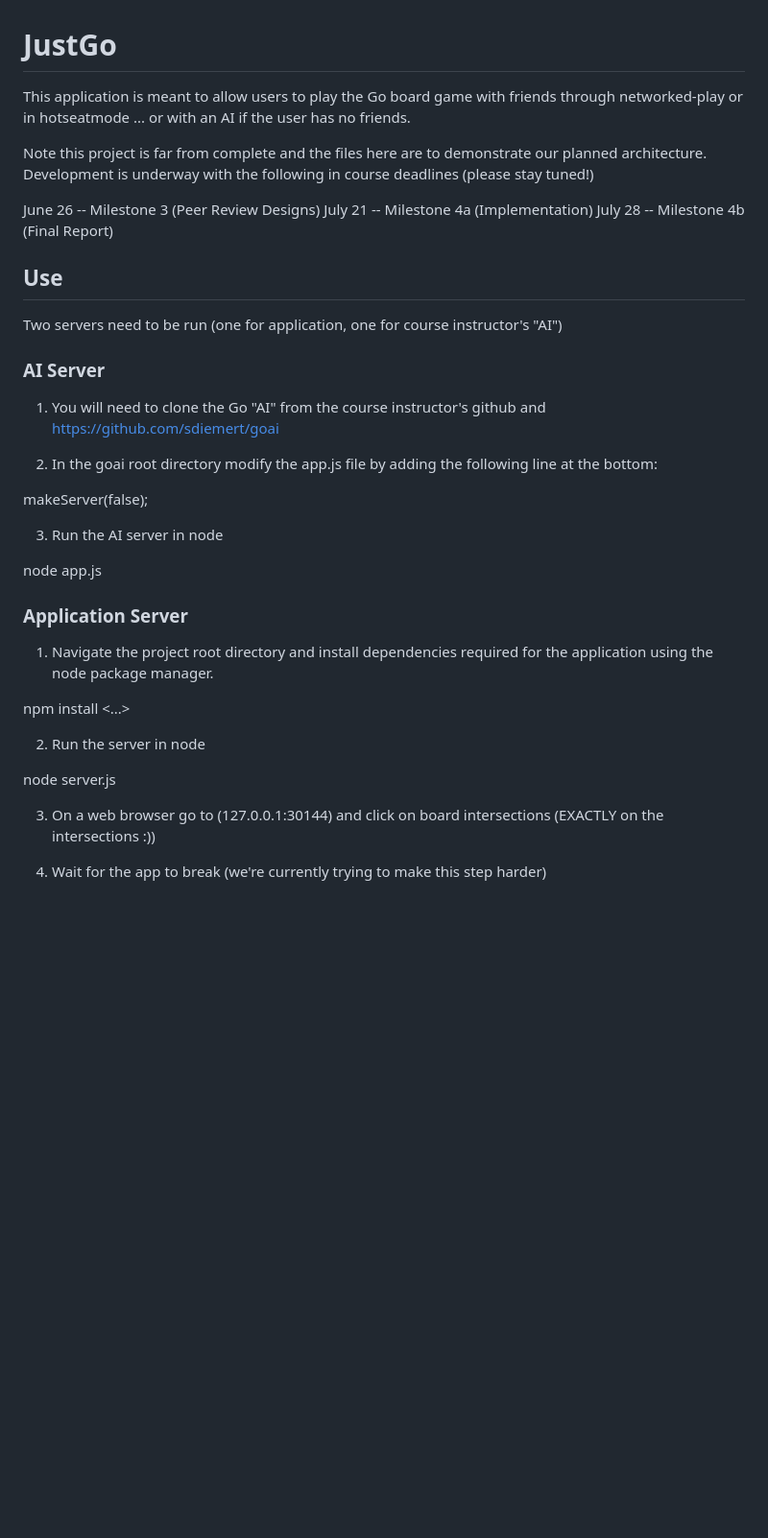
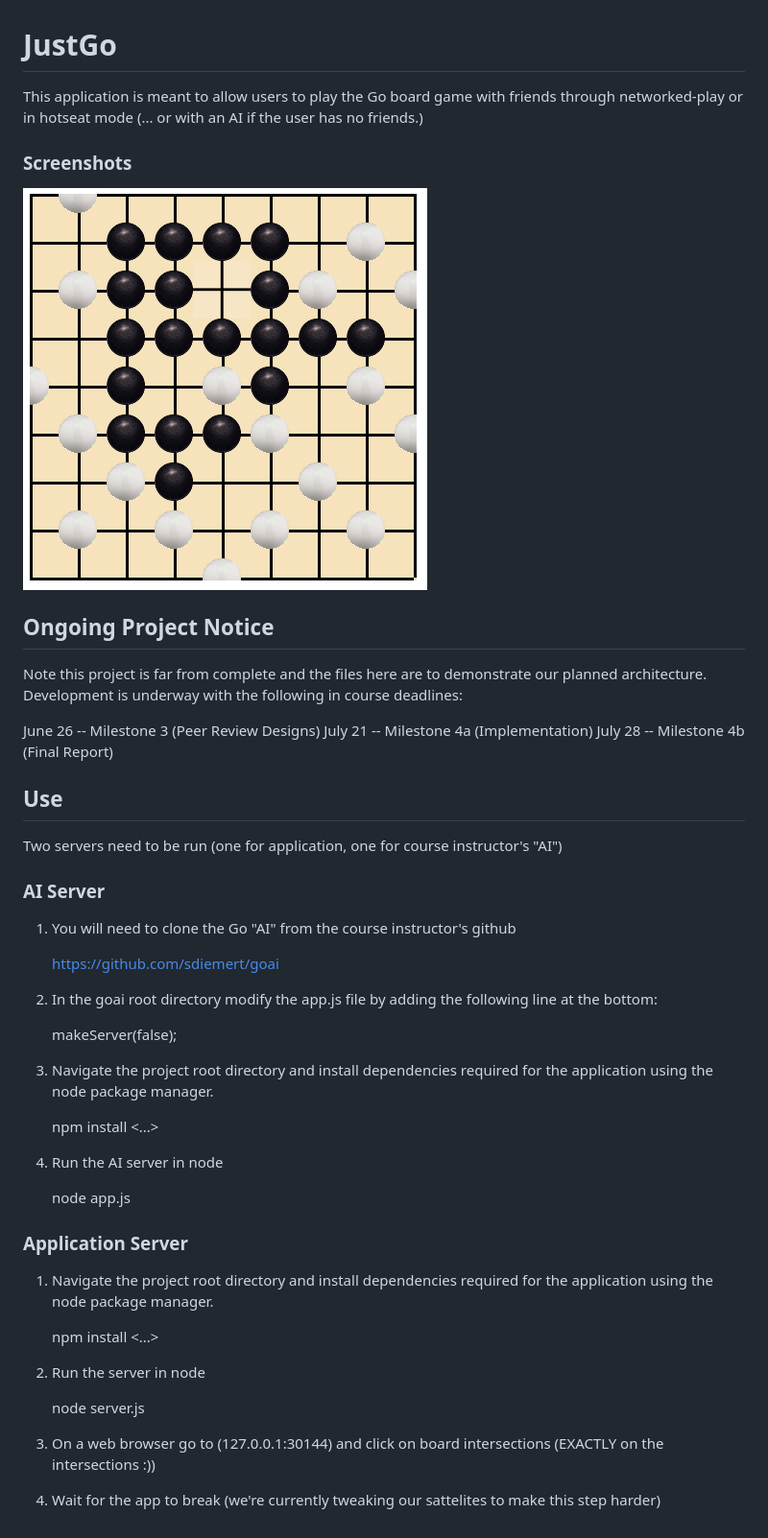
Before and after one commit to ShiyiHuo/JustGo, a Markdown page: README.md, the part around the change. Shown: that part at 96% size. GitHub-like rendering; pictures changed too: doc/gameplay.png (added); blank space fills up the shorter version.

Commit message:
Added screenshots to readme

```diff
--- a/README.md
+++ b/README.md
@@ -1,10 +1,16 @@
 # JustGo
 
 This application is meant to allow users to play the Go board game
-with friends through networked-play or in hotseatmode ... or with an AI if the user has no friends.
+with friends through networked-play or in hotseat mode
+(... or with an AI if the user has no friends.)
 
+### Screenshots
+
+![Screenshots](/doc/gameplay.png)
+
+## Ongoing Project Notice
 Note this project is far from complete and the files here are to demonstrate our
-planned architecture. Development is underway with the following in course deadlines (please stay tuned!)
+planned architecture. Development is underway with the following in course deadlines:
 
 June 26 -- Milestone 3 (Peer Review Designs)
 July 21 -- Milestone 4a (Implementation)
@@ -16,28 +22,34 @@ Two servers need to be run (one for application, one for course instructor's "AI
 
 ### AI Server
 
-1. You will need to clone the Go "AI" from the course instructor's github and
-https://github.com/sdiemert/goai
+1. You will need to clone the Go "AI" from the course instructor's github
+
+    https://github.com/sdiemert/goai
 
 2. In the goai root directory modify the app.js file by adding the following line at the bottom:
 
-makeServer(false);
+    makeServer(false);
 
-3. Run the AI server in node
+3. Navigate the project root directory and install dependencies required for the application
+   using the node package manager.
 
-node app.js
+    npm install <...>
+
+4. Run the AI server in node
+
+    node app.js
 
 ### Application Server
 
 1. Navigate the project root directory and install dependencies required for the application
 using the node package manager.
 
-npm install <...>
+    npm install <...>
 
 2. Run the server in node
 
-node server.js
+    node server.js
 
 3. On a web browser go to (127.0.0.1:30144) and click on board intersections (EXACTLY on the intersections :))
 
-4. Wait for the app to break (we're currently trying to make this step harder)
+4. Wait for the app to break (we're currently tweaking our sattelites to make this step harder)
```
